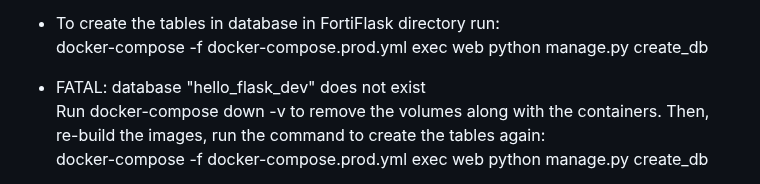
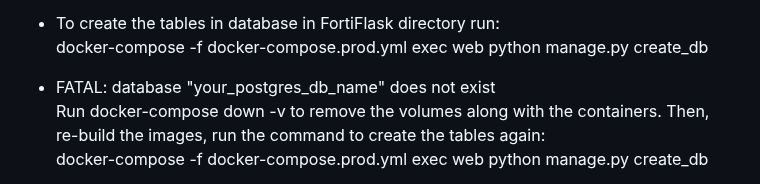
Before and after one commit to devStoyanov/FortiFlask, a Markdown page: README.md, the part around the change. GitHub-like rendering.

```diff
--- a/README.md
+++ b/README.md
@@ -74,7 +74,7 @@ In FortiFlask folder run:
 * To create the tables in database in FortiFlask directory run:
   docker-compose -f docker-compose.prod.yml exec web python manage.py create_db
 
-* FATAL:  database "hello_flask_dev" does not exist
+* FATAL:  database "your_postgres_db_name" does not exist
   Run docker-compose down -v to remove the volumes along with the containers. Then, re-build the images, run the command to create the tables again:
   docker-compose -f docker-compose.prod.yml exec web python manage.py create_db
 
```
